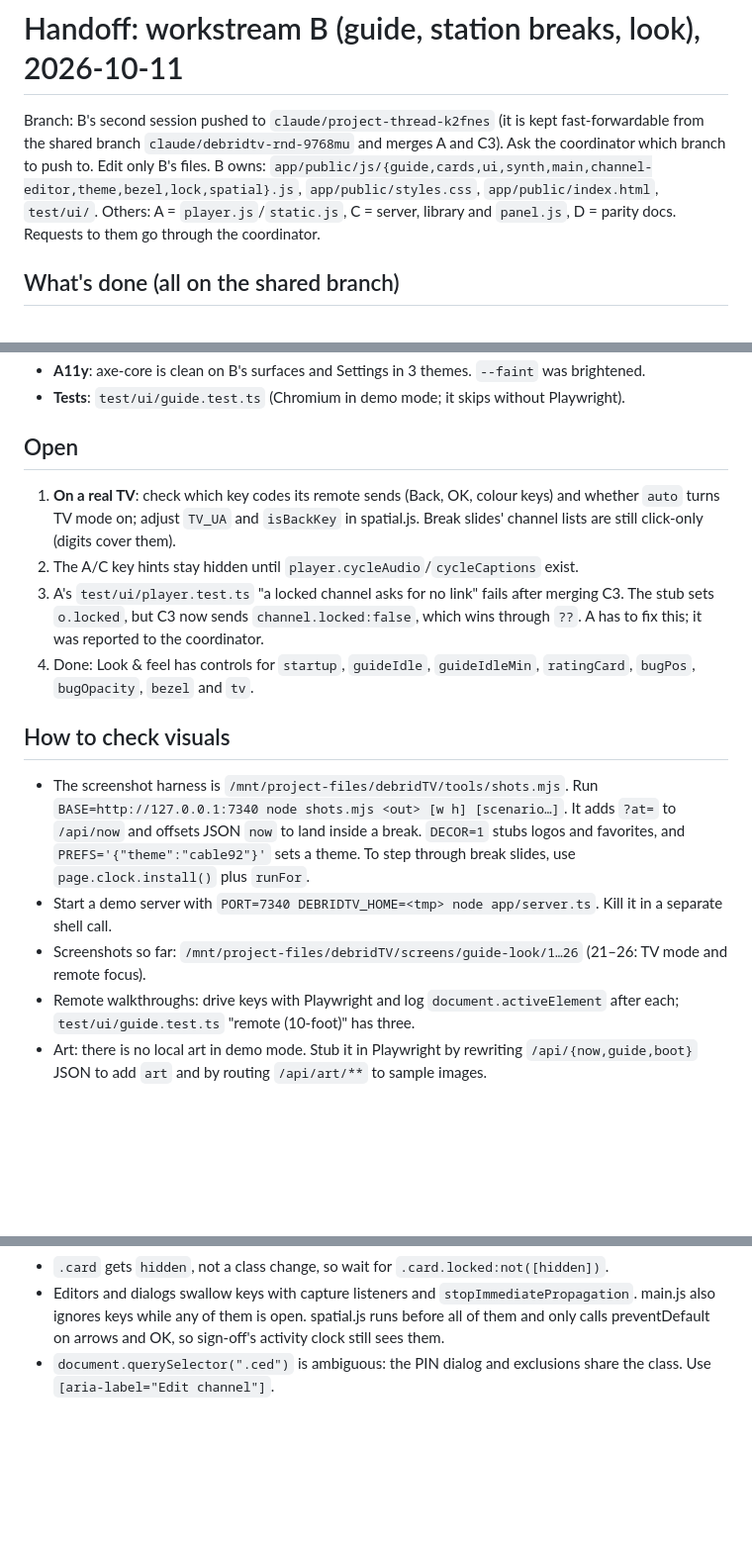
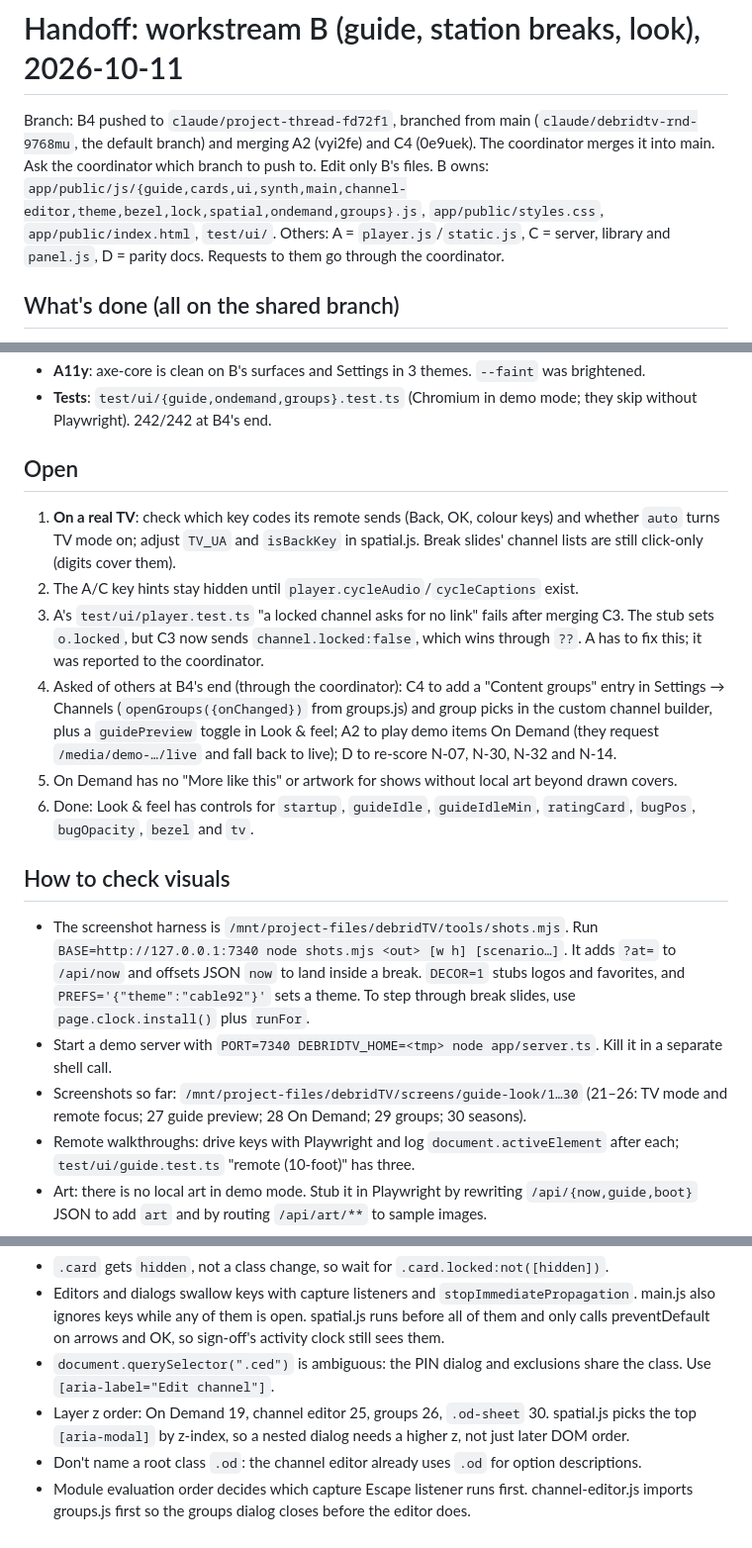
Before and after one commit to ZacharyThrasher/debridTV, a Markdown page: docs/handoffs/guide-look.md, 3 parts joined by grey strips. Shown at 99% size. GitHub-like rendering; blank space fills up the shorter version.

Commit message:
Handoff: B4 On Demand, groups, seasons, guide preview
Co-Authored-By: Claude Opus 5.5 (1M context) <noreply@anthropic.com>
Claude-Session: https://claude.ai/code/session_01AKWq4xv2Vs5NgDYTpkewwL

```diff
--- a/docs/handoffs/guide-look.md
+++ b/docs/handoffs/guide-look.md
@@ -1,7 +1,7 @@
 # Handoff: workstream B (guide, station breaks, look), 2026-10-11
 
-Branch: B's second session pushed to `claude/project-thread-k2fnes` (it is kept fast-forwardable from the shared branch `claude/debridtv-rnd-9768mu` and merges A and C3). Ask the coordinator which branch to push to. Edit only B's files.
-B owns: `app/public/js/{guide,cards,ui,synth,main,channel-editor,theme,bezel,lock,spatial}.js`, `app/public/styles.css`, `app/public/index.html`, `test/ui/`.
+Branch: B4 pushed to `claude/project-thread-fd72f1`, branched from main (`claude/debridtv-rnd-9768mu`, the default branch) and merging A2 (vyi2fe) and C4 (0e9uek). The coordinator merges it into main. Ask the coordinator which branch to push to. Edit only B's files.
+B owns: `app/public/js/{guide,cards,ui,synth,main,channel-editor,theme,bezel,lock,spatial,ondemand,groups}.js`, `app/public/styles.css`, `app/public/index.html`, `test/ui/`.
 Others: A = `player.js`/`static.js`, C = server, library and `panel.js`, D = parity docs. Requests to them go through the coordinator.
 
 ## What's done (all on the shared branch)
@@ -21,16 +25,18 @@ Others: A = `player.js`/`static.js`, C = server, library and `panel.js`, D = par
 - **A11y**: axe-core is clean on B's surfaces and Settings in 3 themes. `--faint` was brightened.
-- **Tests**: `test/ui/guide.test.ts` (Chromium in demo mode; it skips without Playwright).
+- **Tests**: `test/ui/{guide,ondemand,groups}.test.ts` (Chromium in demo mode; they skip without Playwright). 242/242 at B4's end.
 
 ## Open
 1. **On a real TV**: check which key codes its remote sends (Back, OK, colour keys) and whether `auto` turns TV mode on; adjust `TV_UA` and `isBackKey` in spatial.js. Break slides' channel lists are still click-only (digits cover them).
 2. The A/C key hints stay hidden until `player.cycleAudio`/`cycleCaptions` exist.
 3. A's `test/ui/player.test.ts` "a locked channel asks for no link" fails after merging C3. The stub sets `o.locked`, but C3 now sends `channel.locked:false`, which wins through `??`. A has to fix this; it was reported to the coordinator.
-4. Done: Look & feel has controls for `startup`, `guideIdle`, `guideIdleMin`, `ratingCard`, `bugPos`, `bugOpacity`, `bezel` and `tv`.
+4. Asked of others at B4's end (through the coordinator): C4 to add a "Content groups" entry in Settings → Channels (`openGroups({onChanged})` from groups.js) and group picks in the custom channel builder, plus a `guidePreview` toggle in Look & feel; A2 to play demo items On Demand (they request `/media/demo-…/live` and fall back to live); D to re-score N-07, N-30, N-32 and N-14.
+5. On Demand has no "More like this" or artwork for shows without local art beyond drawn covers.
+6. Done: Look & feel has controls for `startup`, `guideIdle`, `guideIdleMin`, `ratingCard`, `bugPos`, `bugOpacity`, `bezel` and `tv`.
 
 ## How to check visuals
 - The screenshot harness is `/mnt/project-files/debridTV/tools/shots.mjs`. Run `BASE=http://127.0.0.1:7340 node shots.mjs <out> [w h] [scenario…]`. It adds `?at=` to `/api/now` and offsets JSON `now` to land inside a break. `DECOR=1` stubs logos and favorites, and `PREFS='{"theme":"cable92"}'` sets a theme. To step through break slides, use `page.clock.install()` plus `runFor`.
 - Start a demo server with `PORT=7340 DEBRIDTV_HOME=<tmp> node app/server.ts`. Kill it in a separate shell call.
-- Screenshots so far: `/mnt/project-files/debridTV/screens/guide-look/1…26` (21–26: TV mode and remote focus).
+- Screenshots so far: `/mnt/project-files/debridTV/screens/guide-look/1…30` (21–26: TV mode and remote focus; 27 guide preview; 28 On Demand; 29 groups; 30 seasons).
 - Remote walkthroughs: drive keys with Playwright and log `document.activeElement` after each; `test/ui/guide.test.ts` "remote (10-foot)" has three.
 - Art: there is no local art in demo mode. Stub it in Playwright by rewriting `/api/{now,guide,boot}` JSON to add `art` and by routing `/api/art/**` to sample images.
 
@@ -44,3 +50,6 @@ Others: A = `player.js`/`static.js`, C = server, library and `panel.js`, D = par
 - `.card` gets `hidden`, not a class change, so wait for `.card.locked:not([hidden])`.
 - Editors and dialogs swallow keys with capture listeners and `stopImmediatePropagation`. main.js also ignores keys while any of them is open. spatial.js runs before all of them and only calls preventDefault on arrows and OK, so sign-off's activity clock still sees them.
 - `document.querySelector(".ced")` is ambiguous: the PIN dialog and exclusions share the class. Use `[aria-label="Edit channel"]`.
+- Layer z order: On Demand 19, channel editor 25, groups 26, `.od-sheet` 30. spatial.js picks the top `[aria-modal]` by z-index, so a nested dialog needs a higher z, not just later DOM order.
+- Don't name a root class `.od`: the channel editor already uses `.od` for option descriptions.
+- Module evaluation order decides which capture Escape listener runs first. channel-editor.js imports groups.js first so the groups dialog closes before the editor does.
```
Also changed, not shown: other parts of docs/handoffs/guide-look.md (+4 -0 lines).
